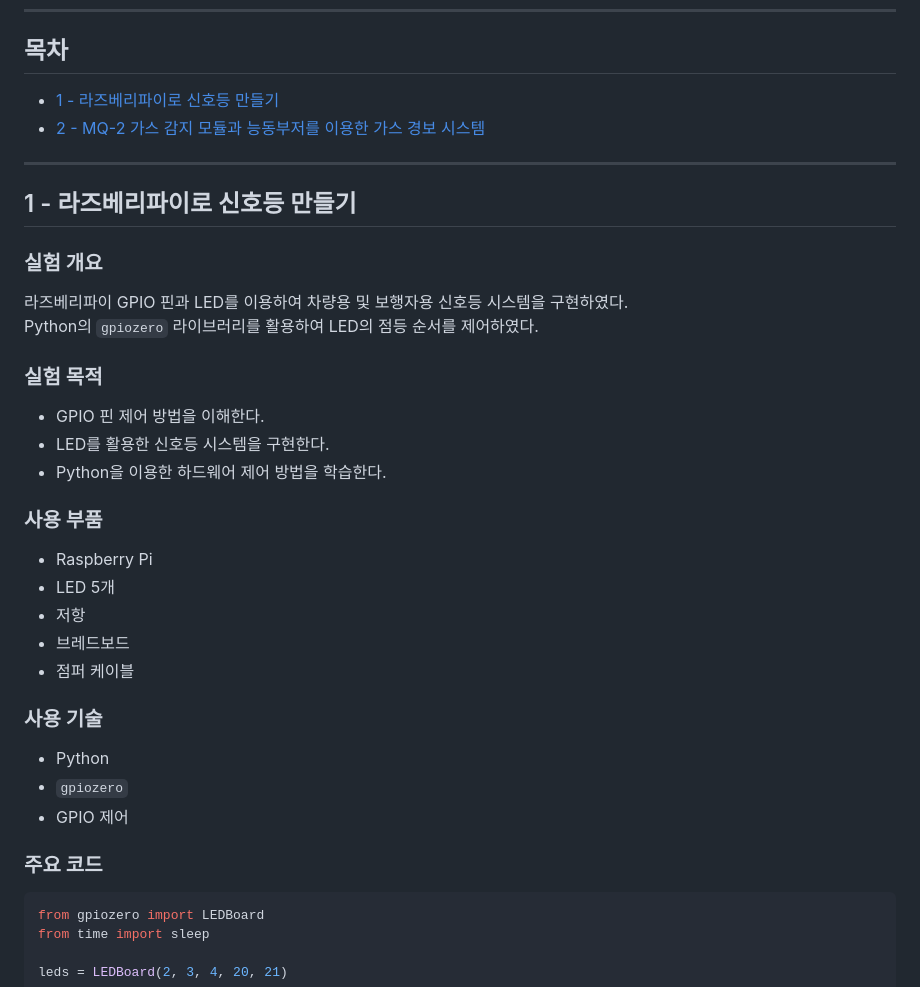
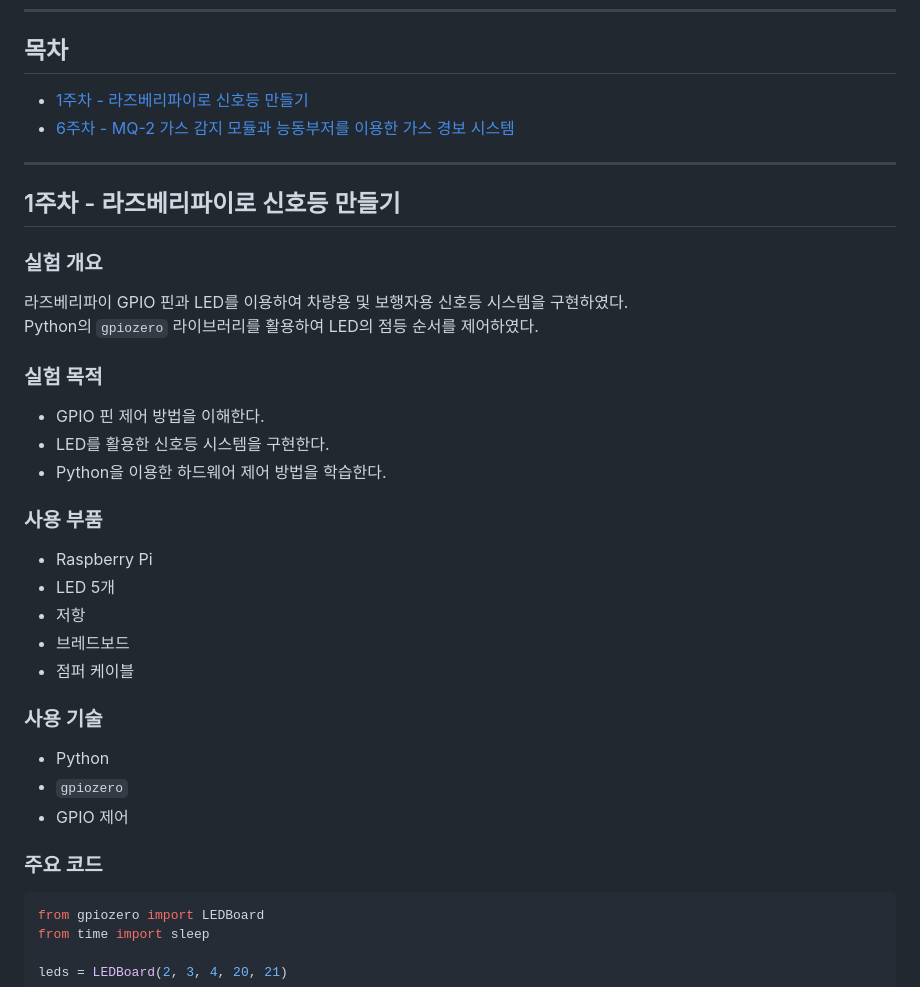
Before and after one commit to PDJ-N/AIoT-pdj, a Markdown page: README.md, the part around one of its changes. GitHub-like rendering.

Commit message:
Revert ""
This reverts commit d2d25d50c62de8c8df35d0e96a96c98645be39b5.

````diff
--- a/README.md
+++ b/README.md
@@ -6,27 +6,23 @@
 ---
 
 ## 목차
-
-- [1 - 라즈베리파이로 신호등 만들기](#1주차---라즈베리파이로-신호등-만들기)
-- [2 - MQ-2 가스 감지 모듈과 능동부저를 이용한 가스 경보 시스템](#6주차---mq-2-가스-감지-모듈과-능동부저를-이용한-가스-경보-시스템)
+- [1주차 - 라즈베리파이로 신호등 만들기](#1주차---라즈베리파이로-신호등-만들기)
+- [6주차 - MQ-2 가스 감지 모듈과 능동부저를 이용한 가스 경보 시스템](#6주차---mq-2-가스-감지-모듈과-능동부저를-이용한-가스-경보-시스템)
 
 ---
 
-## 1 - 라즈베리파이로 신호등 만들기
+## 1주차 - 라즈베리파이로 신호등 만들기
 
 ### 실험 개요
-
 라즈베리파이 GPIO 핀과 LED를 이용하여 차량용 및 보행자용 신호등 시스템을 구현하였다.
 Python의 `gpiozero` 라이브러리를 활용하여 LED의 점등 순서를 제어하였다.
 
 ### 실험 목적
-
 - GPIO 핀 제어 방법을 이해한다.
 - LED를 활용한 신호등 시스템을 구현한다.
 - Python을 이용한 하드웨어 제어 방법을 학습한다.
 
 ### 사용 부품
-
 - Raspberry Pi
 - LED 5개
 - 저항
@@ -34,13 +30,11 @@ Python의 `gpiozero` 라이브러리를 활용하여 LED의 점등 순서를 제
 - 점퍼 케이블
 
 ### 사용 기술
-
 - Python
 - `gpiozero`
 - GPIO 제어
 
 ### 주요 코드
-
 ```python
 from gpiozero import LEDBoard
 from time import sleep
````
Also changed, not shown: other parts of README.md (+1 -10 lines).
